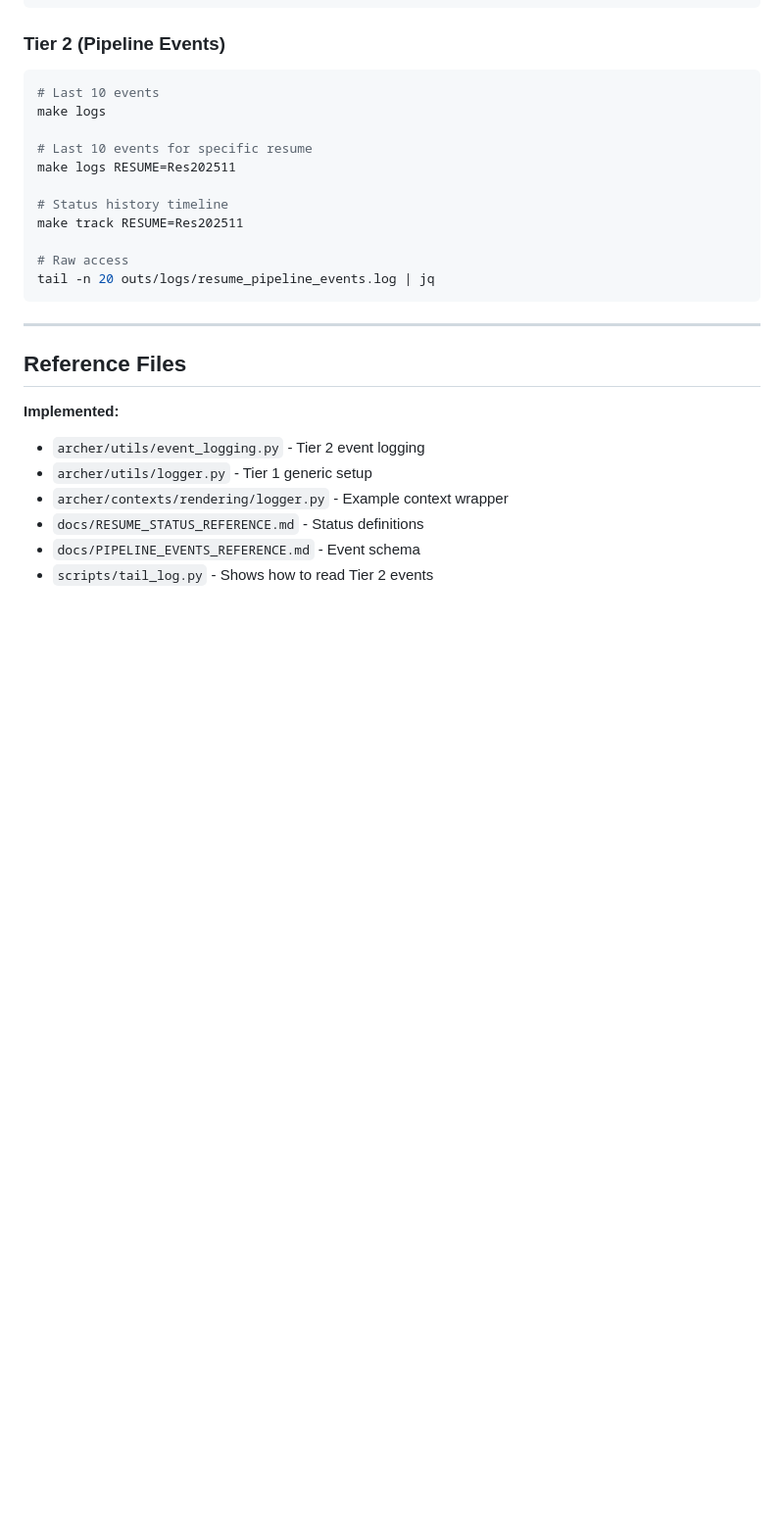
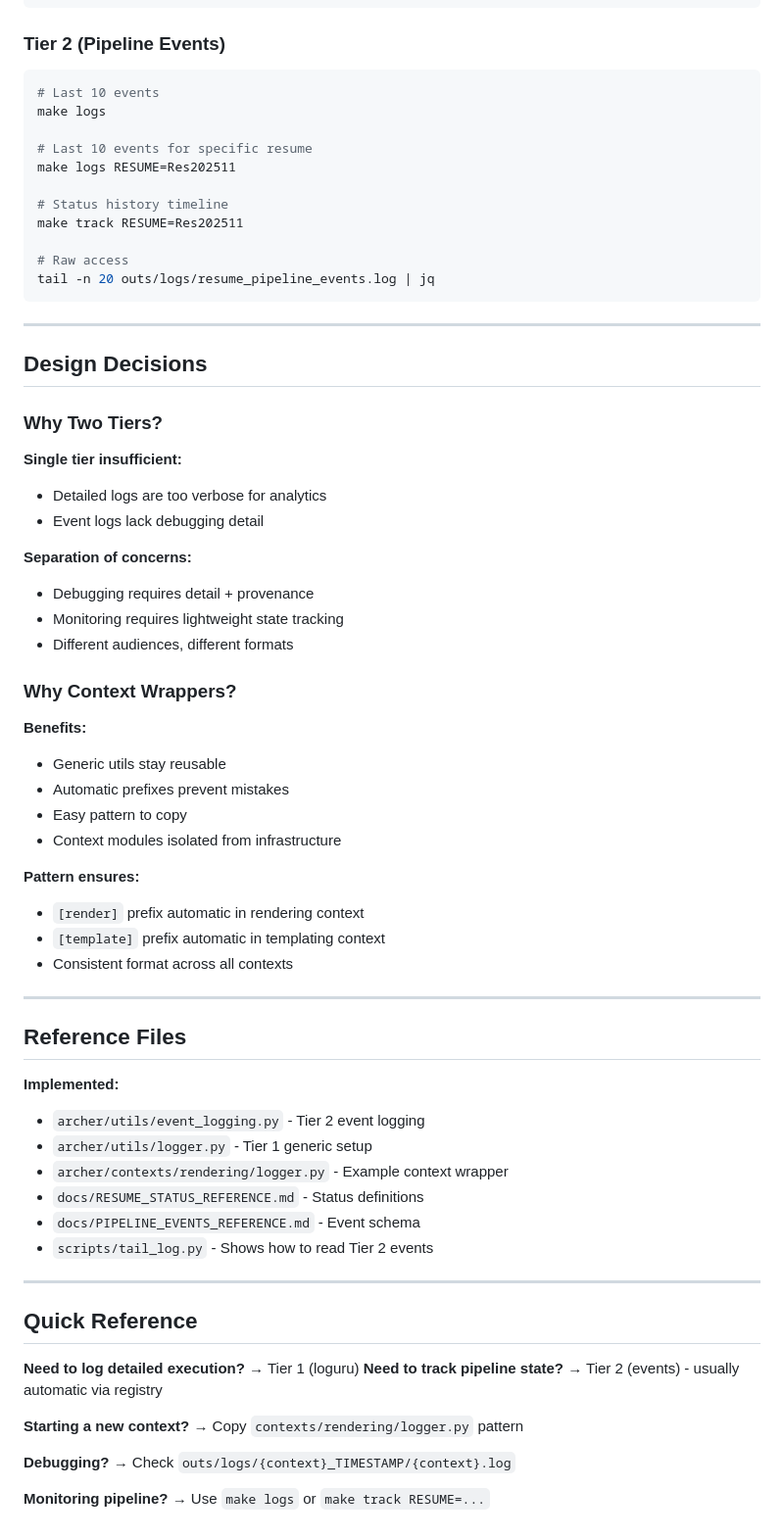
Before and after one commit to SeanStafford/ARCHER, a Markdown page: docs/LOGGING_ARCHITECTURE.md, the part around the change printed below. Shown: that part at 98% size. Drawn GitHub-style; blank space fills up the shorter version.

```diff
--- a/docs/LOGGING_ARCHITECTURE.md
+++ b/docs/LOGGING_ARCHITECTURE.md
@@ -270,6 +304,34 @@ tail -n 20 outs/logs/resume_pipeline_events.log | jq
 
 ---
 
+## Design Decisions
+
+### Why Two Tiers?
+
+**Single tier insufficient:**
+- Detailed logs are too verbose for analytics
+- Event logs lack debugging detail
+
+**Separation of concerns:**
+- Debugging requires detail + provenance
+- Monitoring requires lightweight state tracking
+- Different audiences, different formats
+
+### Why Context Wrappers?
+
+**Benefits:**
+- Generic utils stay reusable
+- Automatic prefixes prevent mistakes
+- Easy pattern to copy
+- Context modules isolated from infrastructure
+
+**Pattern ensures:**
+- `[render]` prefix automatic in rendering context
+- `[template]` prefix automatic in templating context
+- Consistent format across all contexts
+
+---
+
 ## Reference Files
 
 **Implemented:**
@@ -279,3 +341,16 @@ tail -n 20 outs/logs/resume_pipeline_events.log | jq
 - `docs/RESUME_STATUS_REFERENCE.md` - Status definitions
 - `docs/PIPELINE_EVENTS_REFERENCE.md` - Event schema
 - `scripts/tail_log.py` - Shows how to read Tier 2 events
+
+---
+
+## Quick Reference
+
+**Need to log detailed execution?** → Tier 1 (loguru)
+**Need to track pipeline state?** → Tier 2 (events) - usually automatic via registry
+
+**Starting a new context?** → Copy `contexts/rendering/logger.py` pattern
+
+**Debugging?** → Check `outs/logs/{context}_TIMESTAMP/{context}.log`
+
+**Monitoring pipeline?** → Use `make logs` or `make track RESUME=...`
```
Also changed, not shown: other parts of docs/LOGGING_ARCHITECTURE.md (+34 -0 lines), docs/DIRECTORY_STRUCTURE.md (added, +213 -0 lines), docs/RESUME_STATUS_REFERENCE.md (+64 -4 lines).
